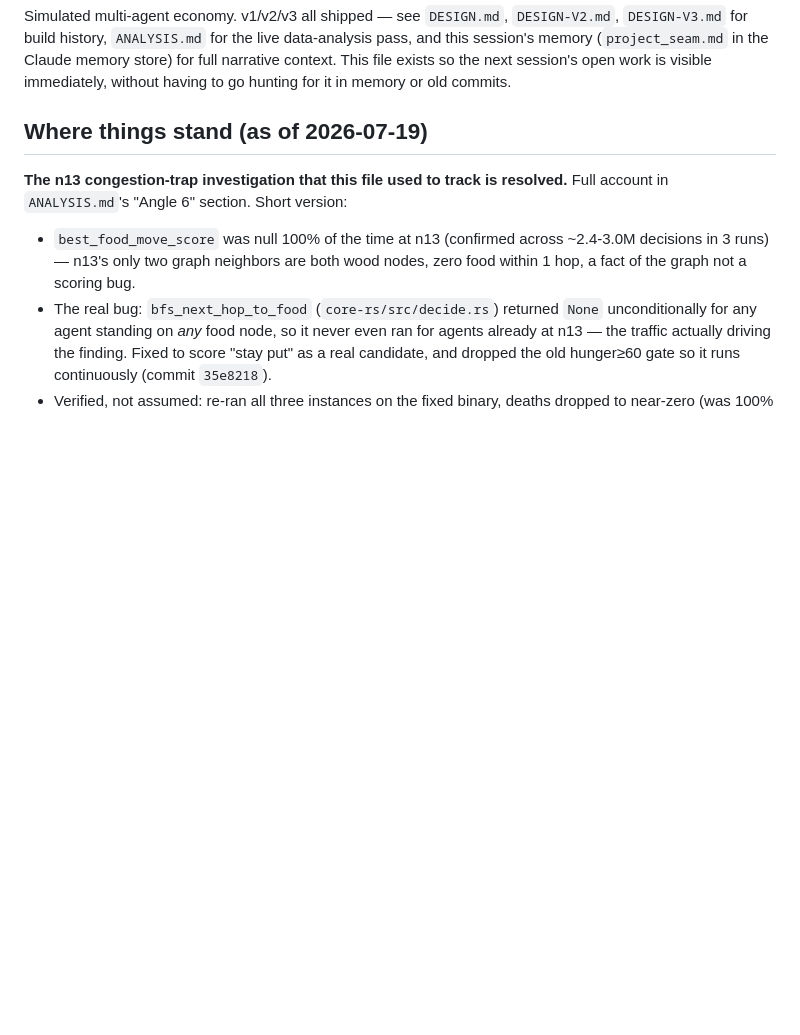
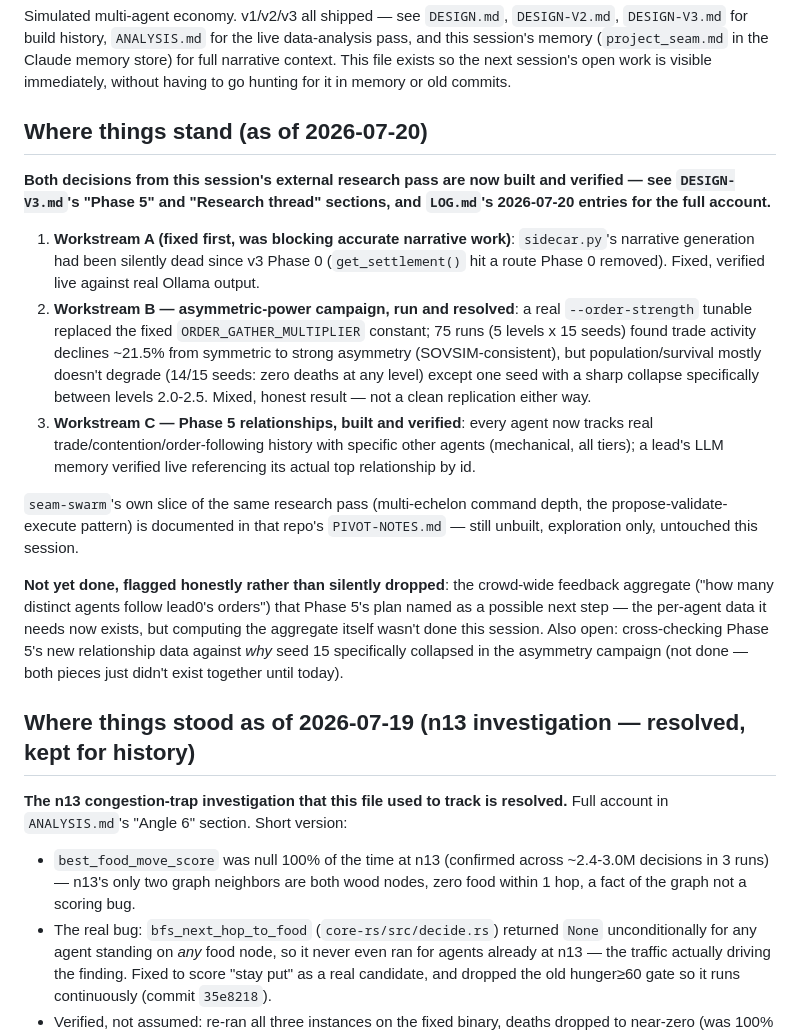
Before and after one commit to Pluto-3/seam, a Markdown page: CLAUDE.md, the part around the change. GitHub-like rendering; blank space fills up the shorter version.

Commit message:
Refresh CLAUDE.md status now that both decisions are built
The status doc still said "neither is built yet" after Workstreams
A/B/C all finished in the same session - would have misled the next
session into thinking Phase 5 and the asymmetric-power campaign were
still open. Replaced with a summary of what actually shipped and what's
still honestly open (the crowd-wide order-following aggregate, and
cross-checking seed 15's collapse against the new relationship data).

```diff
--- a/CLAUDE.md
+++ b/CLAUDE.md
@@ -2,7 +2,19 @@
 
 Simulated multi-agent economy. v1/v2/v3 all shipped — see `DESIGN.md`, `DESIGN-V2.md`, `DESIGN-V3.md` for build history, `ANALYSIS.md` for the live data-analysis pass, and this session's memory (`project_seam.md` in the Claude memory store) for full narrative context. This file exists so the next session's open work is visible immediately, without having to go hunting for it in memory or old commits.
 
-## Where things stand (as of 2026-07-19)
+## Where things stand (as of 2026-07-20)
+
+**Both decisions from this session's external research pass are now built and verified — see `DESIGN-V3.md`'s "Phase 5" and "Research thread" sections, and `LOG.md`'s 2026-07-20 entries for the full account.**
+
+1. **Workstream A (fixed first, was blocking accurate narrative work)**: `sidecar.py`'s narrative generation had been silently dead since v3 Phase 0 (`get_settlement()` hit a route Phase 0 removed). Fixed, verified live against real Ollama output.
+2. **Workstream B — asymmetric-power campaign, run and resolved**: a real `--order-strength` tunable replaced the fixed `ORDER_GATHER_MULTIPLIER` constant; 75 runs (5 levels x 15 seeds) found trade activity declines ~21.5% from symmetric to strong asymmetry (SOVSIM-consistent), but population/survival mostly doesn't degrade (14/15 seeds: zero deaths at any level) except one seed with a sharp collapse specifically between levels 2.0-2.5. Mixed, honest result — not a clean replication either way.
+3. **Workstream C — Phase 5 relationships, built and verified**: every agent now tracks real trade/contention/order-following history with specific other agents (mechanical, all tiers); a lead's LLM memory verified live referencing its actual top relationship by id.
+
+`seam-swarm`'s own slice of the same research pass (multi-echelon command depth, the propose-validate-execute pattern) is documented in that repo's `PIVOT-NOTES.md` — still unbuilt, exploration only, untouched this session.
+
+**Not yet done, flagged honestly rather than silently dropped**: the crowd-wide feedback aggregate ("how many distinct agents follow lead0's orders") that Phase 5's plan named as a possible next step — the per-agent data it needs now exists, but computing the aggregate itself wasn't done this session. Also open: cross-checking Phase 5's new relationship data against *why* seed 15 specifically collapsed in the asymmetry campaign (not done — both pieces just didn't exist together until today).
+
+## Where things stood as of 2026-07-19 (n13 investigation — resolved, kept for history)
 
 **The n13 congestion-trap investigation that this file used to track is resolved.** Full account in `ANALYSIS.md`'s "Angle 6" section. Short version:
 
```
